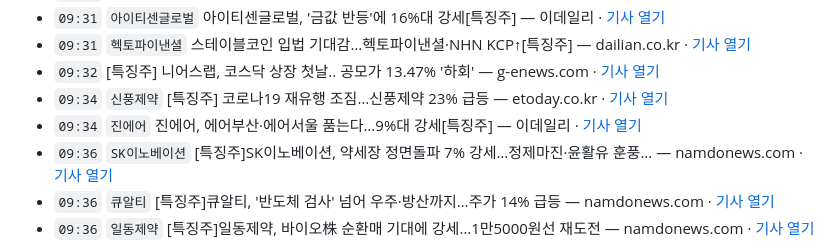
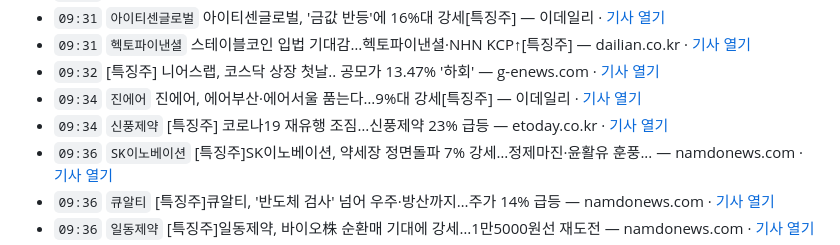
Before and after one commit to premier2124-stack/thci-report, a Markdown page: teukju/2026-08-24_실시간특징주.md, the part around one of its changes. Rendered like a GitHub page; folded sections open.

```diff
--- a/teukju/2026-08-24_실시간특징주.md
+++ b/teukju/2026-08-24_실시간특징주.md
@@ -226,8 +226,8 @@ source: 네이버 뉴스 검색 API
 - `09:31` `아이티센글로벌` 아이티센글로벌, '금값 반등'에 16%대 강세[특징주] — 이데일리 · [기사 열기](https://www.edaily.co.kr/News/Read?newsId=02384566645550600&mediaCodeNo=257&utm_source=naver&utm_medium=referral&utm_campaign=news_syndication&utm_content=original_article)
 - `09:31` `헥토파이낸셜` 스테이블코인 입법 기대감…헥토파이낸셜·NHN KCP↑[특징주] — dailian.co.kr · [기사 열기](https://www.dailian.co.kr/news/view/1681346/?sc=Naver)
 - `09:32` [특징주] 니어스랩, 코스닥 상장 첫날.. 공모가 13.47% '하회' — g-enews.com · [기사 열기](https://www.g-enews.com/view.php?ud=20260824092034718044093b5d4e_1)
+- `09:34` `진에어` 진에어, 에어부산·에어서울 품는다…9%대 강세[특징주] — 이데일리 · [기사 열기](https://www.edaily.co.kr/News/Read?newsId=02391126645550600&mediaCodeNo=257&utm_source=naver&utm_medium=referral&utm_campaign=news_syndication&utm_content=original_article)
 - `09:34` `신풍제약` [특징주] 코로나19 재유행 조짐…신풍제약 23% 급등 — etoday.co.kr · [기사 열기](https://www.etoday.co.kr/news/view/2617311)
-- `09:34` `진에어` 진에어, 에어부산·에어서울 품는다…9%대 강세[특징주] — 이데일리 · [기사 열기](https://www.edaily.co.kr/News/Read?newsId=02391126645550600&mediaCodeNo=257&utm_source=naver&utm_medium=referral&utm_campaign=news_syndication&utm_content=original_article)
 - `09:36` `SK이노베이션` [특징주]SK이노베이션, 약세장 정면돌파 7% 강세…정제마진·윤활유 훈풍... — namdonews.com · [기사 열기](https://www.namdonews.com/news/articleView.html?idxno=920873)
 - `09:36` `큐알티` [특징주]큐알티, '반도체 검사' 넘어 우주·방산까지…주가 14% 급등 — namdonews.com · [기사 열기](https://www.namdonews.com/news/articleView.html?idxno=920872)
 - `09:36` `일동제약` [특징주]일동제약, 바이오株 순환매 기대에 강세…1만5000원선 재도전 — namdonews.com · [기사 열기](https://www.namdonews.com/news/articleView.html?idxno=920869)
```
Also changed, not shown: other parts of teukju/2026-08-24_실시간특징주.md (+1 -1 lines).
